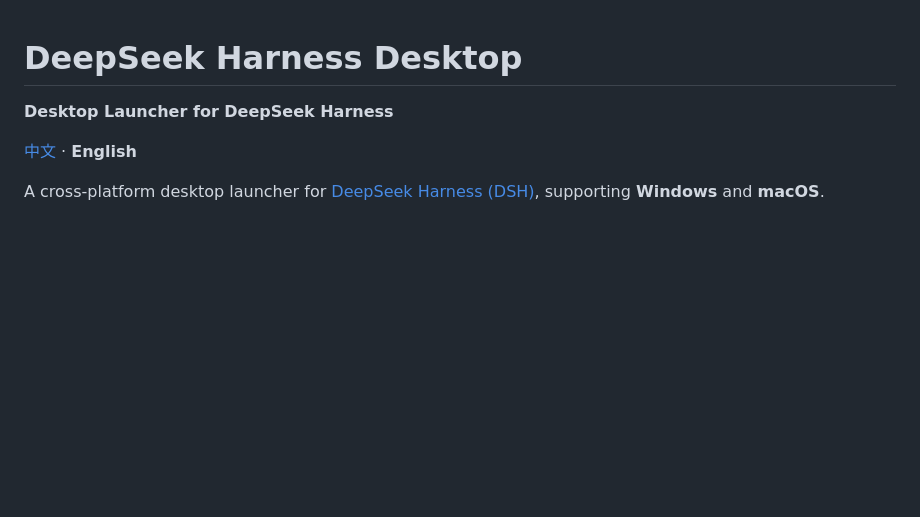
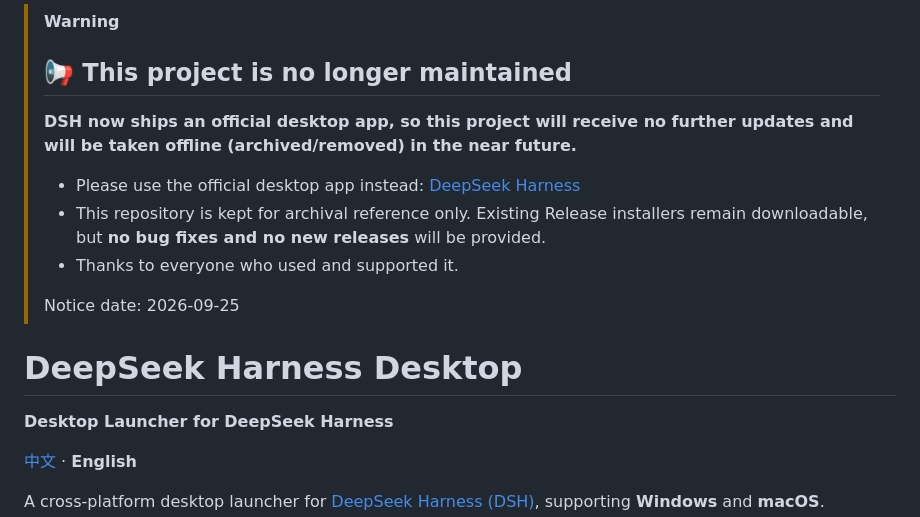
Before and after one commit to nabin-qq273274877/dsh-desktop, a Markdown page: README.en.md, the part around the change. Rendered like a GitHub page; blank space fills up the shorter version.

Commit message:
docs: README 顶部新增停止维护通知(官方已提供桌面端,项目后续下线)

```diff
--- a/README.en.md
+++ b/README.en.md
@@ -1,3 +1,14 @@
+> [!WARNING]
+> ## 📢 This project is no longer maintained
+>
+> **DSH now ships an official desktop app, so this project will receive no further updates and will be taken offline (archived/removed) in the near future.**
+>
+> - Please use the official desktop app instead: [DeepSeek Harness](https://github.com/deepseek-ai/DeepSeek-Harness)
+> - This repository is kept for archival reference only. Existing Release installers remain downloadable, but **no bug fixes and no new releases** will be provided.
+> - Thanks to everyone who used and supported it.
+>
+> Notice date: 2026-09-25
+
 # DeepSeek Harness Desktop
 
 **Desktop Launcher for DeepSeek Harness**
```
Also changed, not shown: README.md (+11 -0 lines).
